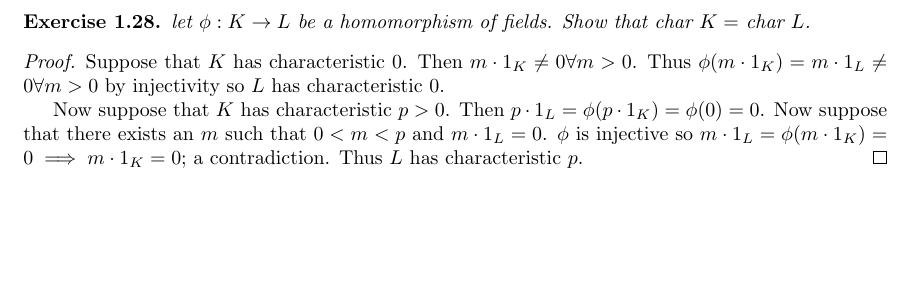
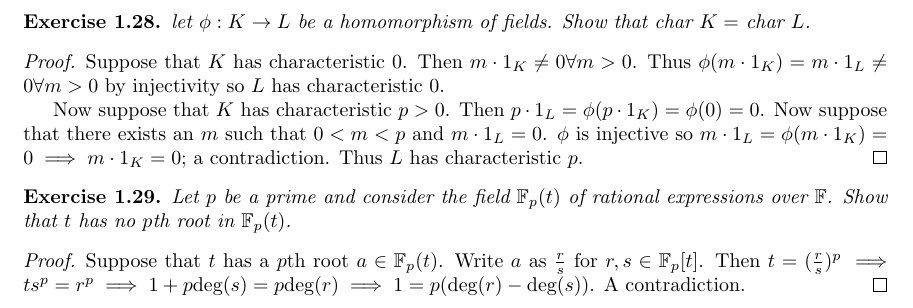
Before and after one commit to Beethoven2138/Galois-theory-solutions, a LaTeX document (solutions.tex): part of page 6 of 6, cut so that both start at the same text, the shorter picture padded with empty space. Compiled offline with pdfLaTeX.

Commit message:
Update solutions.tex

```diff
--- a/solutions.tex
+++ b/solutions.tex
@@ -302,4 +302,14 @@ Suppose that $K$ has characteristic $0$. Then $m\cdot 1_K\neq 0\forall m>0$. Thu
 Now suppose that $K$ has characteristic $p>0$. Then $p\cdot 1_L=\phi(p\cdot 1_K)=\phi(0)=0$. Now suppose that there exists an $m$ such that $0<m<p$ and $m\cdot 1_L=0$. $\phi$ is injective so $m\cdot 1_L=\phi(m\cdot 1_K)=0\implies m\cdot 1_K=0$; a contradiction. Thus $L$ has characteristic $p$.
 \end{proof}
 
+\begin{exercise}
+Let $p$ be a prime and consider the field $\mathbb{F}_p(t)$ of rational expressions over $\mathbb{F}$. Show that $t$ has no $p$th root in $\mathbb{F}_p(t)$.
+\end{exercise}
+
+\begin{proof}
+Suppose that $t$ has a $p$th root $a\in \mathbb{F}_p(t)$. Write $a$ as $\frac{r}{s}$ for $r,s\in\mathbb{F}_p[t]$. Then $t=(\frac{r}{s})^p\implies ts^p=r^p\implies 1+p\text{deg}(s)=p\text{deg}(r)\implies 1=p(\text{deg}(r)-\text{deg}(s))$. A contradiction.
+\end{proof}
+
+
+
 \end{document}
```
